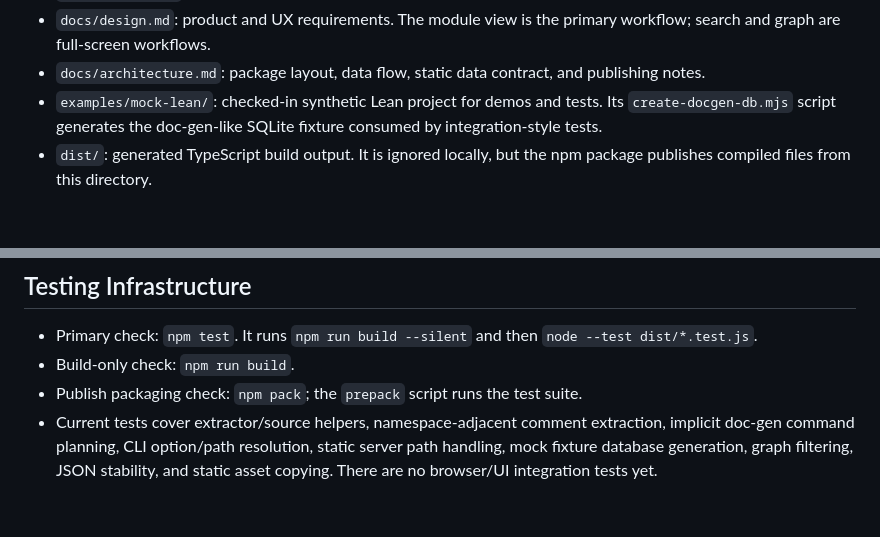
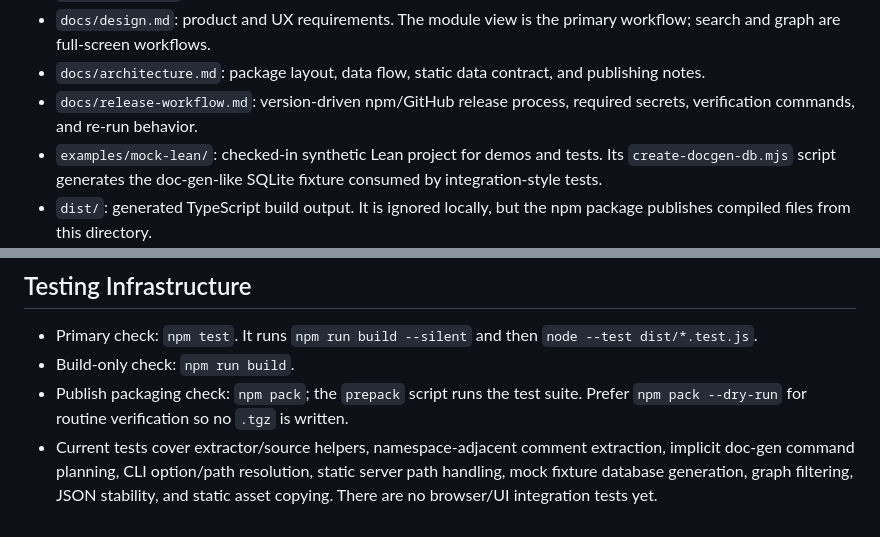
Before and after one commit to duckki/lean-view, a Markdown page: AGENTS.md, 2 parts joined by grey strips. Drawn GitHub-style; blank space fills up the shorter version.

Commit message:
Document release workflow

```diff
--- a/AGENTS.md
+++ b/AGENTS.md
@@ -37,6 +37,8 @@ self-contained static site.
   workflow; search and graph are full-screen workflows.
 - `docs/architecture.md`: package layout, data flow, static data contract, and
   publishing notes.
+- `docs/release-workflow.md`: version-driven npm/GitHub release process,
+  required secrets, verification commands, and re-run behavior.
 - `examples/mock-lean/`: checked-in synthetic Lean project for demos and tests.
   Its `create-docgen-db.mjs` script generates the doc-gen-like SQLite fixture
   consumed by integration-style tests.
@@ -83,6 +85,7 @@ self-contained static site.
   `node --test dist/*.test.js`.
 - Build-only check: `npm run build`.
 - Publish packaging check: `npm pack`; the `prepack` script runs the test suite.
+  Prefer `npm pack --dry-run` for routine verification so no `.tgz` is written.
 - Current tests cover extractor/source helpers, namespace-adjacent comment
   extraction, implicit doc-gen command planning, CLI option/path resolution,
   static server path handling, mock fixture database generation, graph
```
Also changed, not shown: docs/release-workflow.md (added, +68 -0 lines).
